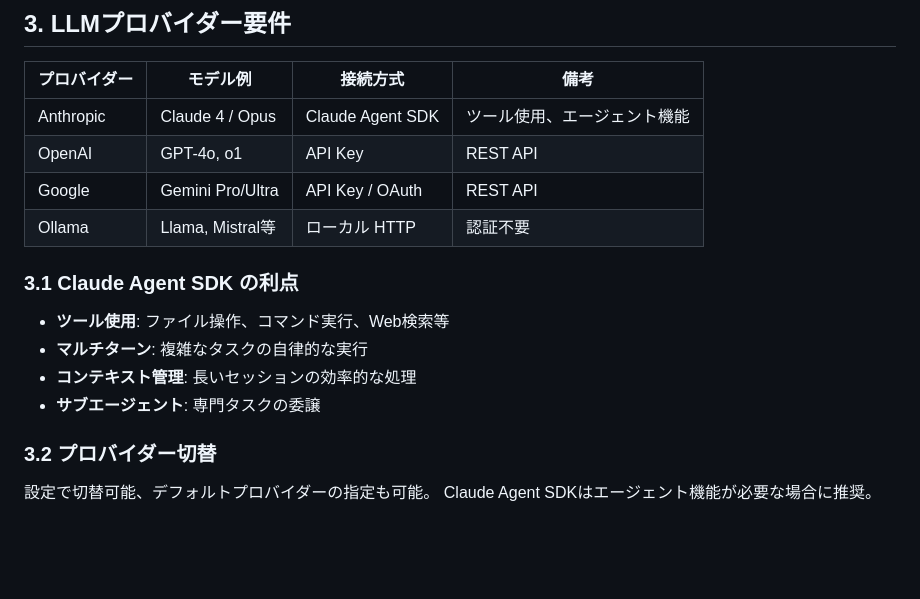
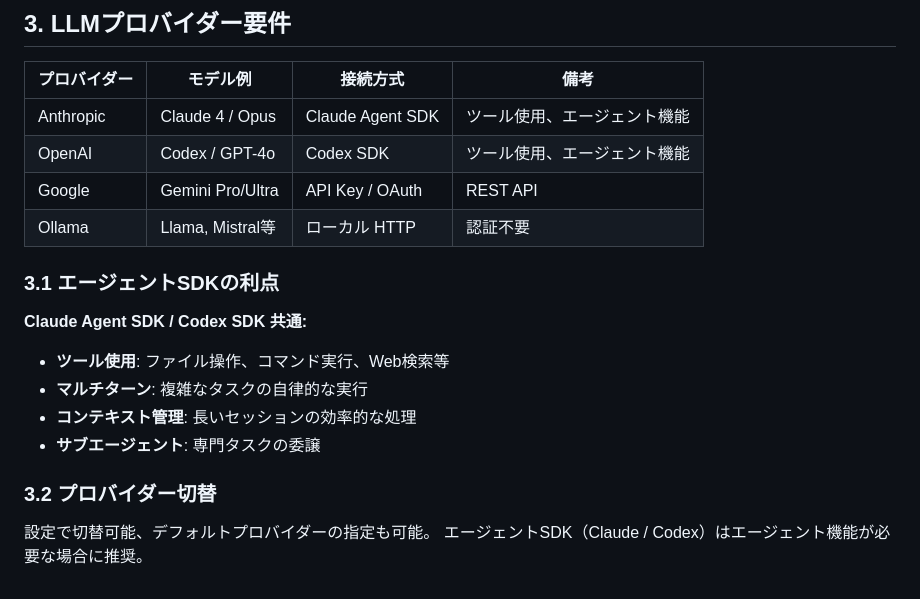
Before and after one commit to kkk9131/indra, a Markdown page: .claude/agent-docs/01-requirements.md, the part around the change. Drawn GitHub-style; blank space fills up the shorter version.

```diff
--- a/.claude/agent-docs/01-requirements.md
+++ b/.claude/agent-docs/01-requirements.md
@@ -54,11 +54,13 @@
 | プロバイダー | モデル例         | 接続方式         | 備考                         |
 | ------------ | ---------------- | ---------------- | ---------------------------- |
 | Anthropic    | Claude 4 / Opus  | Claude Agent SDK | ツール使用、エージェント機能 |
-| OpenAI       | GPT-4o, o1       | API Key          | REST API                     |
+| OpenAI       | Codex / GPT-4o   | Codex SDK        | ツール使用、エージェント機能 |
 | Google       | Gemini Pro/Ultra | API Key / OAuth  | REST API                     |
 | Ollama       | Llama, Mistral等 | ローカル HTTP    | 認証不要                     |
 
-### 3.1 Claude Agent SDK の利点
+### 3.1 エージェントSDKの利点
+
+**Claude Agent SDK / Codex SDK 共通:**
 
 - **ツール使用**: ファイル操作、コマンド実行、Web検索等
 - **マルチターン**: 複雑なタスクの自律的な実行
@@ -68,4 +70,4 @@
 ### 3.2 プロバイダー切替
 
 設定で切替可能、デフォルトプロバイダーの指定も可能。
-Claude Agent SDKはエージェント機能が必要な場合に推奨。
+エージェントSDK（Claude / Codex）はエージェント機能が必要な場合に推奨。
```
Also changed, not shown: .claude/agent-docs/03-tech-stack.md (+16 -9 lines), .claude/agent-docs/tasks.md (+1 -1 lines).
